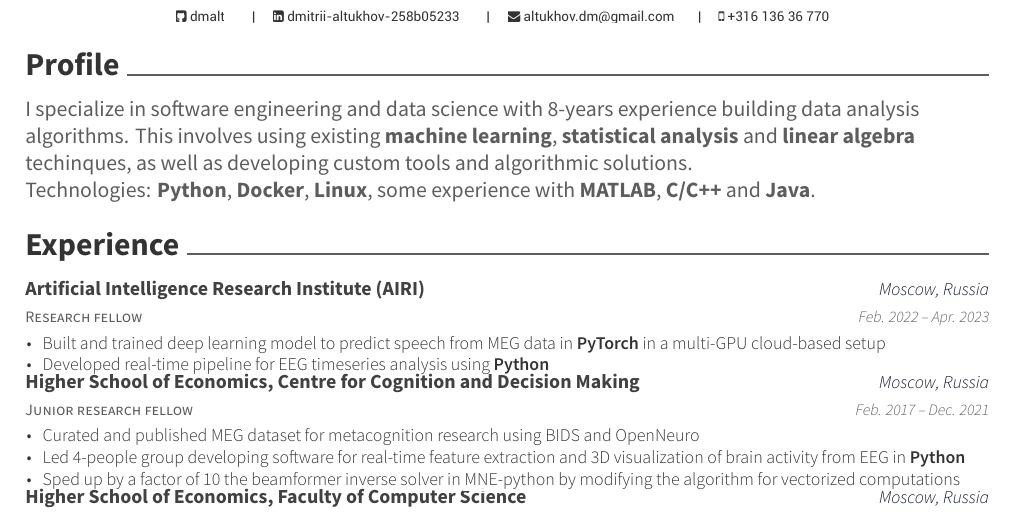
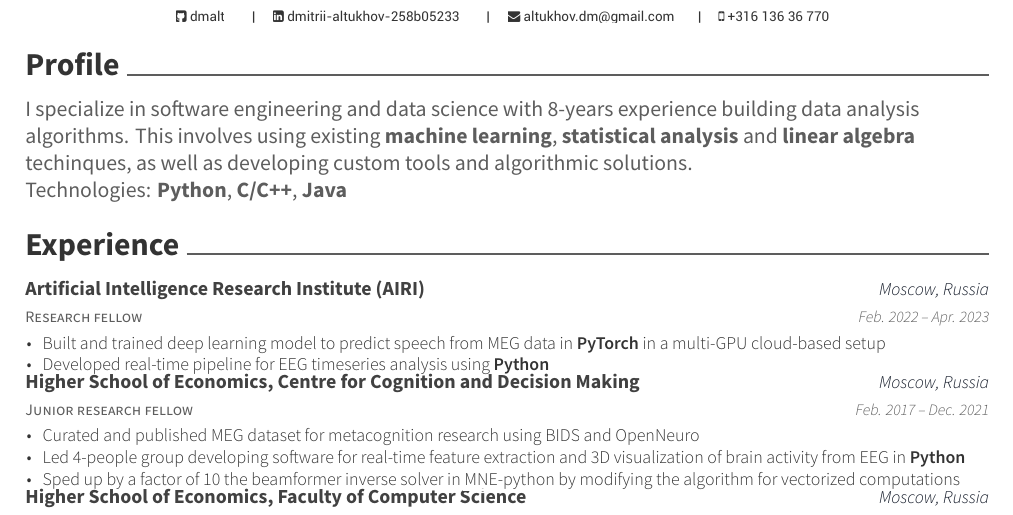
Before and after one commit to dmalt/CV, a LaTeX CV (resume.tex, which reads resume/profile.tex): part of page 1 of 2, cut so that both start at the same text. Compiled offline with XeLaTeX.

Commit message:
update tech stack

```diff
--- a/resume/profile.tex
+++ b/resume/profile.tex
@@ -9,8 +9,7 @@
         involves using existing \textbf{machine learning},
         \textbf{statistical analysis} and \textbf{linear algebra} techinques, as well as
         developing custom tools and algorithmic solutions.\\
-        Technologies: \textbf{Python}, \textbf{Docker}, \textbf{Linux}, some experience with \textbf{MATLAB}, \textbf{C/C++} and
-        \textbf{Java}.
+        Technologies: \textbf{Python}, \textbf{C/C++}, \textbf{Java}
     \end{flushleft}
     % \begin{cvskills}
     %     \cvskill{Programming}{C/C++, SQL, HTML}
```
Also changed, not shown: resume.pdf.
